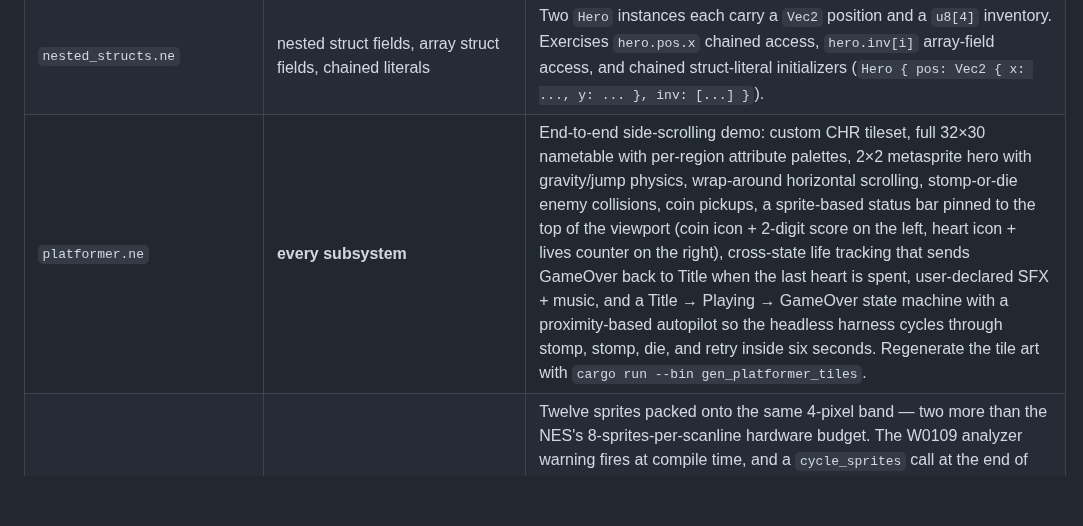
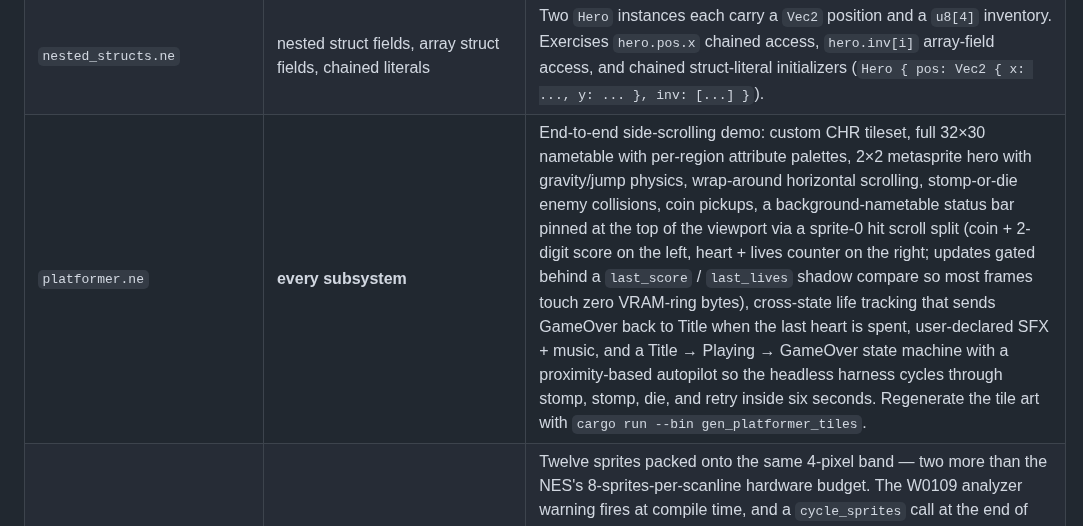
Before and after one commit to imjasonh/nescript, a Markdown page: examples/README.md, the part around the change. Drawn GitHub-style; blank space fills up the shorter version.

```diff
--- a/examples/README.md
+++ b/examples/README.md
@@ -35,7 +35,7 @@ Open any `.nes` file in an NES emulator ([Mesen](https://www.mesen.ca/), [FCEUX]
 | `sfx_pitch_envelope.ne` | varying-pitch pulse SFX | A 16-frame frequency sweep written as a per-frame `pitch:` array on a Pulse-1 sfx. The compiler emits a separate `__sfx_pitch_<name>` blob and gates the audio tick's pitch update path on the `__sfx_pitch_used` marker, so programs that stick to the scalar `pitch:` form still get byte-identical ROM output. |
 | `metasprite_demo.ne` | declarative multi-tile sprites | A 16×16 hero sprite split into a `metasprite Hero { sprite: Hero16, dx: [...], dy: [...], frame: [...] }` declaration. `draw Hero at: (px, py)` then expands to one `DrawSprite` op per tile in the IR lowering, each with its dx/dy added to the user's anchor point and the frame offset by the underlying sprite's base tile. The codegen needs no metasprite-specific support — it sees N regular draws and the OAM cursor allocator handles the slots. |
 | `nested_structs.ne` | nested struct fields, array struct fields, chained literals | Two `Hero` instances each carry a `Vec2` position and a `u8[4]` inventory. Exercises `hero.pos.x` chained access, `hero.inv[i]` array-field access, and chained struct-literal initializers (`Hero { pos: Vec2 { x: ..., y: ... }, inv: [...] }`). |
-| `platformer.ne` | **every subsystem** | End-to-end side-scrolling demo: custom CHR tileset, full 32×30 nametable with per-region attribute palettes, 2×2 metasprite hero with gravity/jump physics, wrap-around horizontal scrolling, stomp-or-die enemy collisions, coin pickups, a sprite-based status bar pinned to the top of the viewport (coin icon + 2-digit score on the left, heart icon + lives counter on the right), cross-state life tracking that sends GameOver back to Title when the last heart is spent, user-declared SFX + music, and a Title → Playing → GameOver state machine with a proximity-based autopilot so the headless harness cycles through stomp, stomp, die, and retry inside six seconds. Regenerate the tile art with `cargo run --bin gen_platformer_tiles`. |
+| `platformer.ne` | **every subsystem** | End-to-end side-scrolling demo: custom CHR tileset, full 32×30 nametable with per-region attribute palettes, 2×2 metasprite hero with gravity/jump physics, wrap-around horizontal scrolling, stomp-or-die enemy collisions, coin pickups, a background-nametable status bar pinned at the top of the viewport via a sprite-0 hit scroll split (coin + 2-digit score on the left, heart + lives counter on the right; updates gated behind a `last_score` / `last_lives` shadow compare so most frames touch zero VRAM-ring bytes), cross-state life tracking that sends GameOver back to Title when the last heart is spent, user-declared SFX + music, and a Title → Playing → GameOver state machine with a proximity-based autopilot so the headless harness cycles through stomp, stomp, die, and retry inside six seconds. Regenerate the tile art with `cargo run --bin gen_platformer_tiles`. |
 | `sprite_flicker_demo.ne` | `cycle_sprites`, 8-per-scanline hardware limit | Twelve sprites packed onto the same 4-pixel band — two more than the NES's 8-sprites-per-scanline hardware budget. The W0109 analyzer warning fires at compile time, and a `cycle_sprites` call at the end of `on frame` rotates the OAM DMA offset one slot per frame so the PPU drops a *different* sprite each frame. The permanent-dropout failure mode becomes visible flicker, which the eye reconstructs across frames. The classic NES technique used by Gradius, Battletoads, and every shmup that ever existed. |
 | `war.ne` | **production-quality card game**, multi-file source layout | A complete port of the card game War, split across `examples/war/*.ne` files and pulled in via `include` directives. Title screen with a 0/1/2-player menu (cursor sprite, blinking PRESS A, brisk 4/4 march on pulse 2), a 50-frame deal animation, a deep `Playing` state with an inner phase machine (`P_WAIT_A`/`P_FLY_A`/.../`P_WAR_BANNER`/`P_WAR_BURY`/`P_CHECK`), card-conserving queue-based decks built on a 200-iteration random-swap shuffle, a "WAR!" tie-break that buries 3+1 face-down cards per player and plays a noise-channel thump per bury, and a victory screen with the builtin fanfare. The first NEScript example to use a top-level file as a thin shell that `include`s ~12 component files; building it surfaced seven compiler bugs across the analyzer, IR lowerer, and codegen that were all fixed on the same branch (see `git log` for details). |
 | `pong.ne` | **production-quality Pong**, powerups, multi-ball, multi-file | A complete Pong game split across `examples/pong/*.ne`. CPU VS CPU / 1 PLAYER / 2 PLAYERS title menu with brisk pulse-2 title march and autopilot, smooth ball physics with wall and paddle bouncing, CPU AI that tracks the ball with a reaction lag and dead zone, three powerup types (LONG paddle for 5 hits, FAST ball on next hit, MULTI-ball on next hit spawning 3 balls) that bounce around the field and are caught by paddle AABB overlap, multi-ball scoring (each ball scores a point, round continues until last ball exits), inner phase machine (`P_SERVE`/`P_PLAY`/`P_POINT`), and a "PLAYER N WINS" victory screen with the builtin fanfare. First-to-7 wins. |
```
Also changed, not shown: README.md (+1 -1 lines), docs/future-work.md (+0 -41 lines), docs/platformer.gif, 5 other files.
